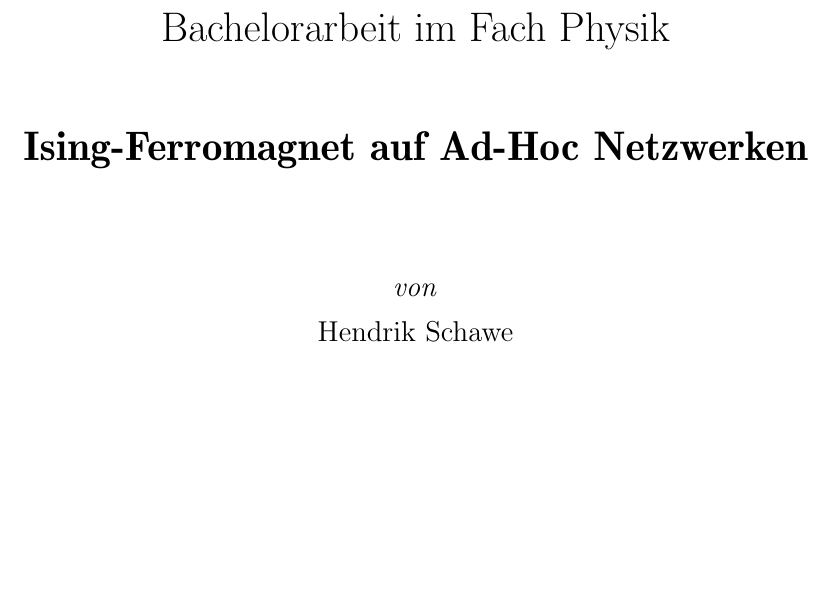
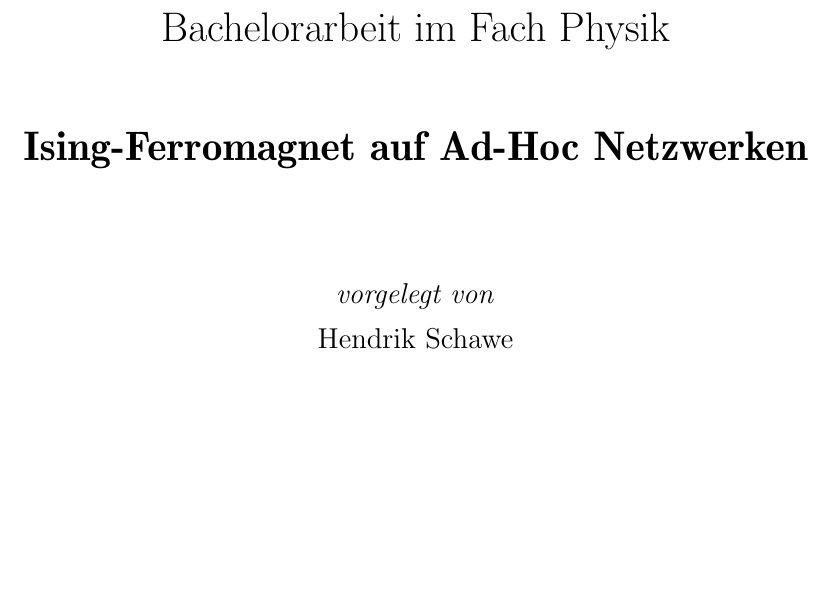
Before and after one commit to surt91/IsingFerromagnet, a LaTeX document (Tex/Ferromagnet.tex, which reads Tex/chapters/title.tex): part of page 1 of 43, cut so that both start at the same text. Compiled offline with pdfLaTeX; an older LaTeX class or package is replaced by its successor.

Commit message:
von -> vorgelegt von

```diff
--- a/Tex/chapters/title.tex
+++ b/Tex/chapters/title.tex
@@ -16,7 +16,7 @@ Ising-Ferromagnet auf Ad-Hoc Netzwerken
 
 \begin{minipage}{0.4\textwidth}
 \begin{center} \large
-\emph{von}\\
+\emph{vorgelegt von}\\
 \large
 Hendrik Schawe\\
 \end{center}
```
